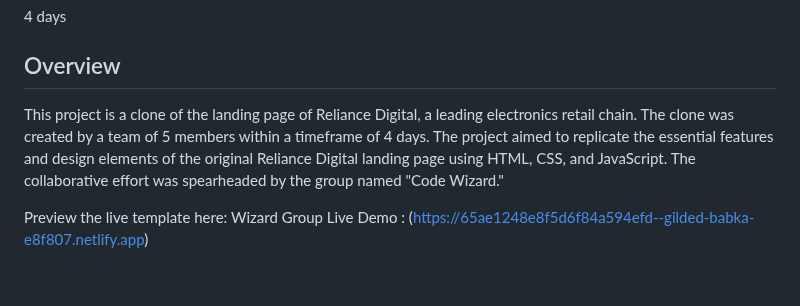
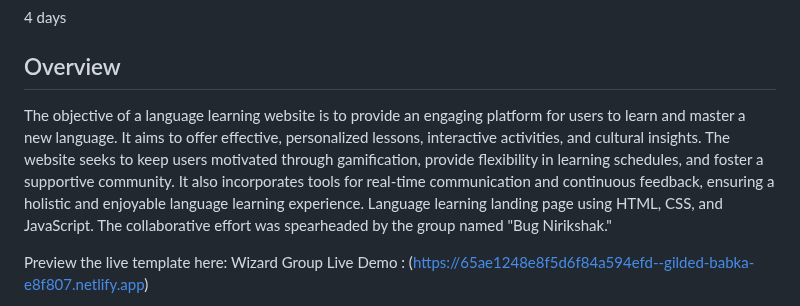
Before and after one commit to abhishekhzb12/bug-nirikshak-5678, a Markdown page: README.md, the part around the change. Rendered like a GitHub page; blank space fills up the shorter version.

```diff
--- a/README.md
+++ b/README.md
@@ -21,7 +21,9 @@ bug-nirikshak-5678
 4 days
 ## Overview
 
-This project is a clone of the landing page of Reliance Digital, a leading electronics retail chain. The clone was created by a team of 5 members within a timeframe of 4 days. The project aimed to replicate the essential features and design elements of the original Reliance Digital landing page using HTML, CSS, and JavaScript. The collaborative effort was spearheaded by the group named "Code Wizard."
+
+The objective of a language learning website is to provide an engaging platform for users to learn and master a new language. It aims to offer effective, personalized lessons, interactive activities, and cultural insights. The website seeks to keep users motivated through gamification, provide flexibility in learning schedules, and foster a supportive community. It also incorporates tools for real-time communication and continuous feedback, ensuring a holistic and enjoyable language learning experience.
+Language learning landing page using HTML, CSS, and JavaScript. The collaborative effort was spearheaded by the group named "Bug Nirikshak."
 
 Preview the live template here: Wizard Group Live Demo  : (https://65ae1248e8f5d6f84a594efd--gilded-babka-e8f807.netlify.app)
 
```
